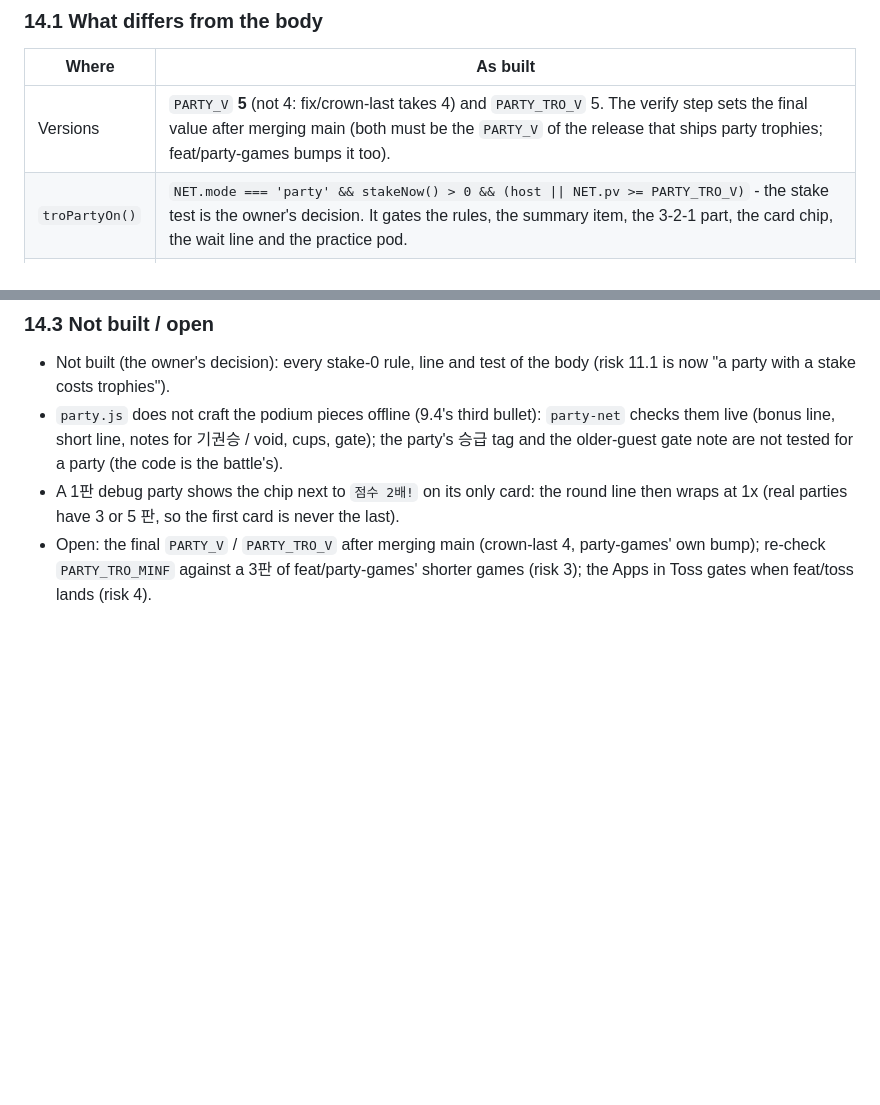
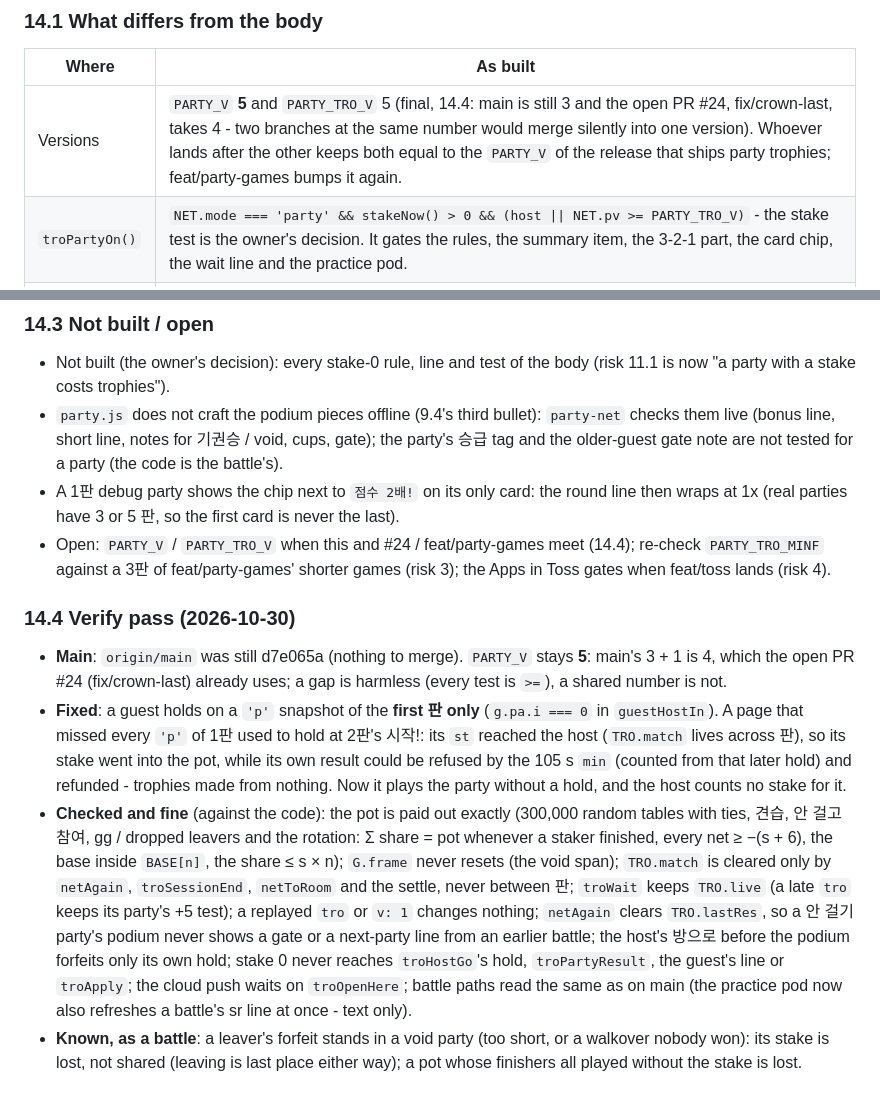
Before and after one commit to bobo33772-blip/Bubble-game, a Markdown page: design/party-trophies.md, 2 parts joined by grey strips. GitHub-like rendering; blank space fills up the shorter version.

Commit message:
설계: party-trophies.md 14.4 검토 (main은 그대로 d7e065a · PARTY_V 5 유지 - #24가 4, 손님은 1판의 'p'에서만 걸기, 맞춰 본 것들, 배틀과 같은 남은 경우)
Co-Authored-By: Claude Opus 5.5 <noreply@anthropic.com>

```diff
--- a/design/party-trophies.md
+++ b/design/party-trophies.md
@@ -796,7 +796,7 @@ and podium); only a party at 5 / 10 / 20 / 50 is a 트로피 경기. About 310 c
 
 | Where | As built |
 |---|---|
-| Versions | `PARTY_V` **5** (not 4: fix/crown-last takes 4) and `PARTY_TRO_V` 5. The verify step sets the final value after merging main (both must be the `PARTY_V` of the release that ships party trophies; feat/party-games bumps it too). |
+| Versions | `PARTY_V` **5** and `PARTY_TRO_V` 5 (final, 14.4: main is still 3 and the open PR #24, fix/crown-last, takes 4 - two branches at the same number would merge silently into one version). Whoever lands after the other keeps both equal to the `PARTY_V` of the release that ships party trophies; feat/party-games bumps it again. |
 | `troPartyOn()` | `NET.mode === 'party' && stakeNow() > 0 && (host \|\| NET.pv >= PARTY_TRO_V)` - the stake test is the owner's decision. It gates the rules, the summary item, the 3-2-1 part, the card chip, the wait line and the practice pod. |
 | Hold | `troHostGo` returns for a party at 안 걸기 (`G.party && !(stakeNow() > 0)`); the guest's line in `guestHostIn` also needs `stakeNow() > 0`. Everything else as 3.1 (`f0`, the mid test first, `troGuestGo(id, party)`, the 105 s `min`, the mode in the consent test, `TRO.live`'s `pa`). |
 | Settle | `troPartyResult(walk)` as 3.2, called in `partyFinal` right after `setMusic` / before `coinPartyNow` and `showOverlay('podium')`. `troPartyReal`, `troPartyMinF` (`TRO.pmin`: the debug override) as written. |
@@ -828,6 +828,25 @@ and podium); only a party at 5 / 10 / 20 / 50 is a 트로피 경기. About 310 c
   (the code is the battle's).
 - A 1판 debug party shows the chip next to `점수 2배!` on its only card: the round line then wraps at 1x (real parties have 3
   or 5 판, so the first card is never the last).
-- Open: the final `PARTY_V` / `PARTY_TRO_V` after merging main (crown-last 4, party-games' own bump); re-check
-  `PARTY_TRO_MINF` against a 3판 of feat/party-games' shorter games (risk 3); the Apps in Toss gates when feat/toss lands
-  (risk 4).
+- Open: `PARTY_V` / `PARTY_TRO_V` when this and #24 / feat/party-games meet (14.4); re-check `PARTY_TRO_MINF` against a
+  3판 of feat/party-games' shorter games (risk 3); the Apps in Toss gates when feat/toss lands (risk 4).
+
+### 14.4 Verify pass (2026-10-30)
+
+- **Main**: `origin/main` was still d7e065a (nothing to merge). `PARTY_V` stays **5**: main's 3 + 1 is 4, which the open
+  PR #24 (fix/crown-last) already uses; a gap is harmless (every test is `>=`), a shared number is not.
+- **Fixed**: a guest holds on a `'p'` snapshot of the **first 판 only** (`g.pa.i === 0` in `guestHostIn`). A page that
+  missed every `'p'` of 1판 used to hold at 2판's 시작!: its `st` reached the host (`TRO.match` lives across 판), so its
+  stake went into the pot, while its own result could be refused by the 105 s `min` (counted from that later hold) and
+  refunded - trophies made from nothing. Now it plays the party without a hold, and the host counts no stake for it.
+- **Checked and fine** (against the code): the pot is paid out exactly (300,000 random tables with ties, 견습, 안 걸고
+  참여, gg / dropped leavers and the rotation: Σ share = pot whenever a staker finished, every net ≥ −(s + 6), the base
+  inside `BASE[n]`, the share ≤ s × n); `G.frame` never resets (the void span); `TRO.match` is cleared only by
+  `netAgain`, `troSessionEnd`, `netToRoom` and the settle, never between 판; `troWait` keeps `TRO.live` (a late `tro` keeps
+  its party's +5 test); a replayed `tro` or `v: 1` changes nothing; `netAgain` clears `TRO.lastRes`, so a 안 걸기 party's
+  podium never shows a gate or a next-party line from an earlier battle; the host's 방으로 before the podium forfeits
+  only its own hold; stake 0 never reaches `troHostGo`'s hold, `troPartyResult`, the guest's line or `troApply`; the cloud
+  push waits on `troOpenHere`; battle paths read the same as on main (the practice pod now also refreshes a battle's sr
+  line at once - text only).
+- **Known, as a battle**: a leaver's forfeit stands in a void party (too short, or a walkover nobody won): its stake is
+  lost, not shared (leaving is last place either way); a pot whose finishers all played without the stake is lost.
```
